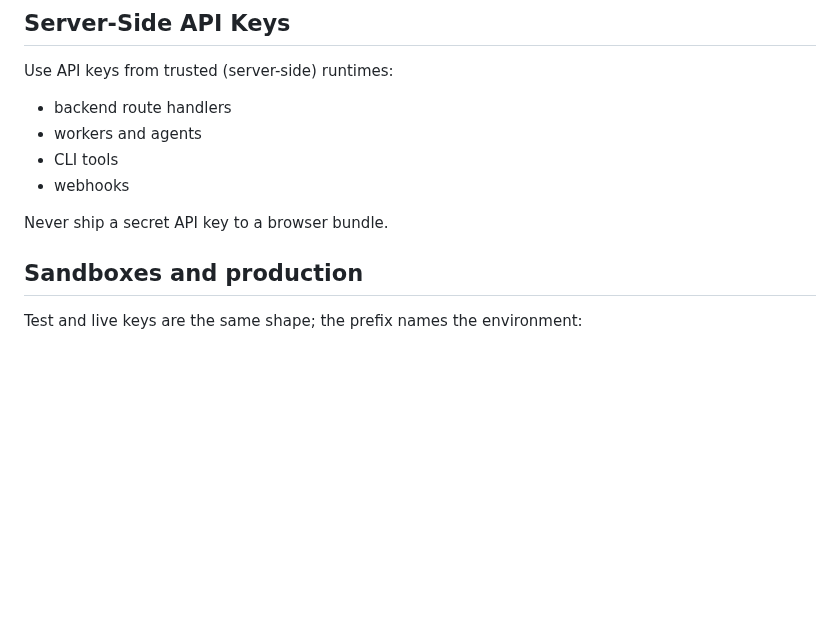
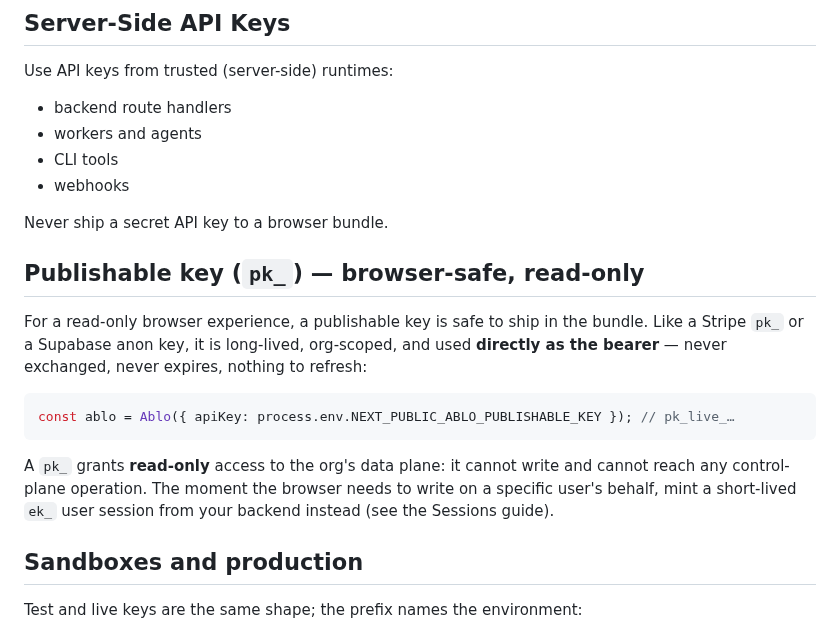
Before and after one commit to Abloatai/ablo, a Markdown page: docs/api-keys.md, the part around the change. Rendered like a GitHub page; blank space fills up the shorter version.

Commit message:
release: @abloatai/ablo@0.9.10

````diff
--- a/docs/api-keys.md
+++ b/docs/api-keys.md
@@ -22,6 +22,22 @@ Use API keys from trusted (server-side) runtimes:
 - webhooks
 
 Never ship a secret API key to a browser bundle.
+
+## Publishable key (`pk_`) — browser-safe, read-only
+
+For a read-only browser experience, a publishable key is safe to ship in the
+bundle. Like a Stripe `pk_` or a Supabase anon key, it is long-lived,
+org-scoped, and used **directly as the bearer** — never exchanged, never
+expires, nothing to refresh:
+
+```ts
+const ablo = Ablo({ apiKey: process.env.NEXT_PUBLIC_ABLO_PUBLISHABLE_KEY }); // pk_live_…
+```
+
+A `pk_` grants **read-only** access to the org's data plane: it cannot write and
+cannot reach any control-plane operation. The moment the browser needs to write
+on a specific user's behalf, mint a short-lived `ek_` user session from your
+backend instead (see the Sessions guide).
 
 ## Sandboxes and production
 
````
Also changed, not shown: CHANGELOG.md (+6 -0 lines), README.md (+33 -12 lines), assets/banner.png (added), 4 other files.
